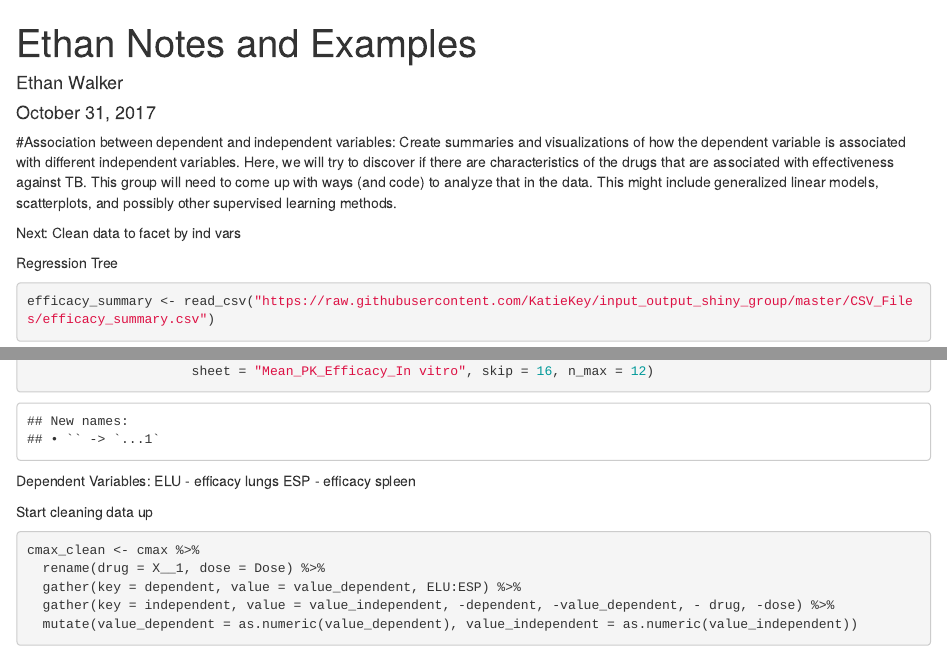
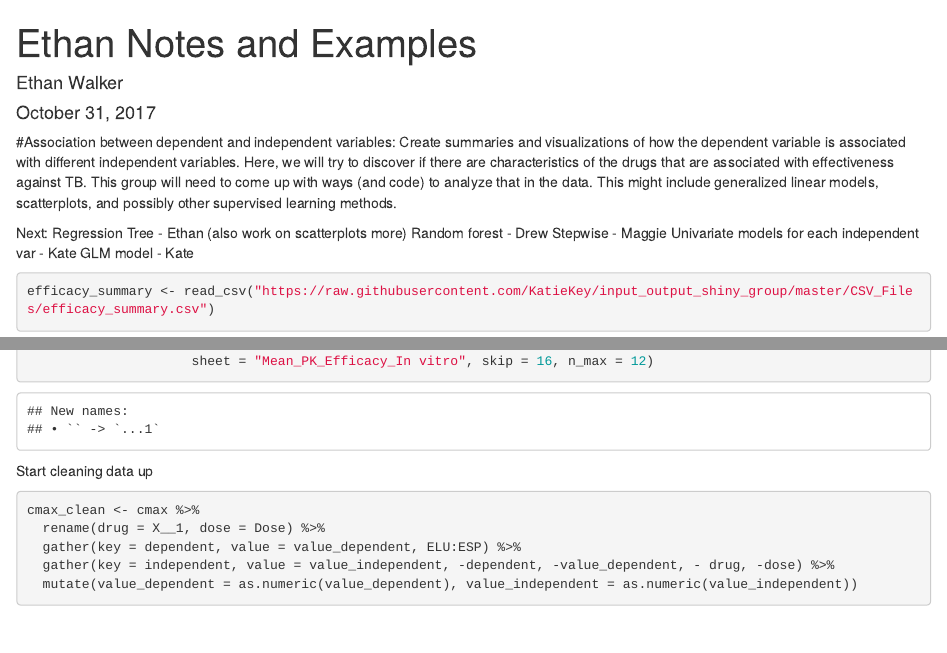
Before and after one commit to dfat5/erhs_535_group3, an R Markdown document (R/ethan_notes.Rmd): the page in a window 1100 px wide, from its top, and a second part further down, joined at a grey line. Rendered offline with R 4.5, knitr and Pandoc, with nearby package versions; some code elsewhere in the file could not run offline.

Commit message:
Update ethan_notes

````diff
--- a/R/ethan_notes.Rmd
+++ b/R/ethan_notes.Rmd
@@ -23,9 +25,11 @@ generalized linear models, scatterplots, and possibly other supervised
 learning methods.
 
 Next:
-Clean data to facet by ind vars
-
-Regression Tree
+Regression Tree - Ethan (also work on scatterplots more)
+Random forest - Drew
+Stepwise - Maggie
+Univariate models for each independent var - Kate
+GLM model - Kate
 
 ```{r}
 efficacy_summary <- read_csv("https://raw.githubusercontent.com/KatieKey/input_output_shiny_group/master/CSV_Files/efficacy_summary.csv")
@@ -44,9 +48,6 @@ trough <- read_excel("../data/DRUG_CLASS_I_Mean_Cmax_Trough_Efficacy_R_DATA_ANAL
                      sheet = "Mean_PK_Efficacy_In vitro", skip = 16, n_max = 12)
 ```
 
-Dependent Variables:
-ELU - efficacy lungs
-ESP - efficacy spleen
 
 Start cleaning data up
 ```{r}
````
Also changed, not shown: R/ethan_notes.Rmd (15 more changed lines).
